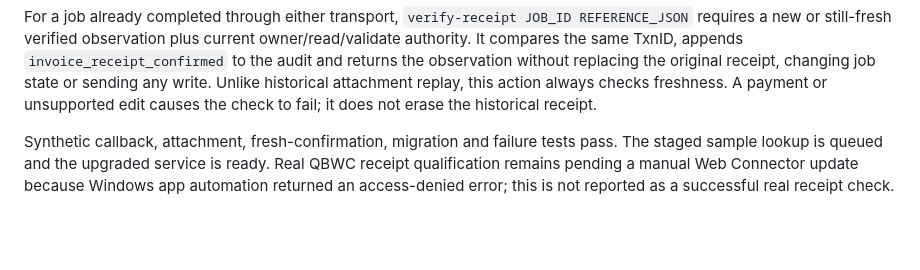
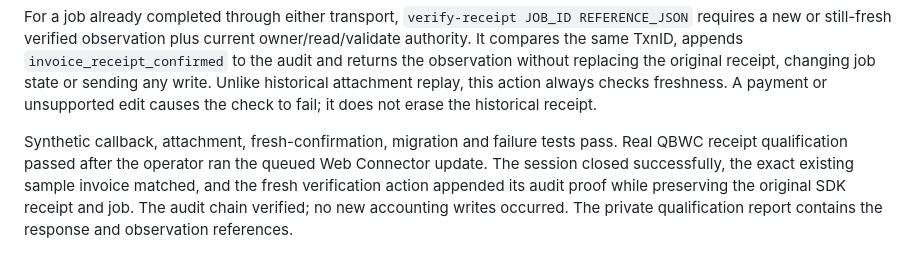
Before and after one commit to kaydtechsolutions/KaydBooks-Bridge, a Markdown page: docs/INVOICE_RECEIPTS.md, the part around the change. Rendered like a GitHub page; blank space fills up the shorter version.

Commit message:
Record successful real Web Connector invoice receipt qualification

```diff
--- a/docs/INVOICE_RECEIPTS.md
+++ b/docs/INVOICE_RECEIPTS.md
@@ -128,6 +128,8 @@ Unlike historical attachment replay, this action always checks freshness. A paym
 unsupported edit causes the check to fail; it does not erase the historical receipt.
 
 Synthetic callback, attachment, fresh-confirmation, migration and failure tests pass.
-The staged sample lookup is queued and the upgraded service is ready. Real QBWC receipt
-qualification remains pending a manual Web Connector update because Windows app automation
-returned an access-denied error; this is not reported as a successful real receipt check.
+Real QBWC receipt qualification passed after the operator ran the queued Web Connector
+update. The session closed successfully, the exact existing sample invoice matched, and
+the fresh verification action appended its audit proof while preserving the original SDK
+receipt and job. The audit chain verified; no new accounting writes occurred. The private
+qualification report contains the response and observation references.
```
Also changed, not shown: PROJECT_STATUS.md (+6 -5 lines).
